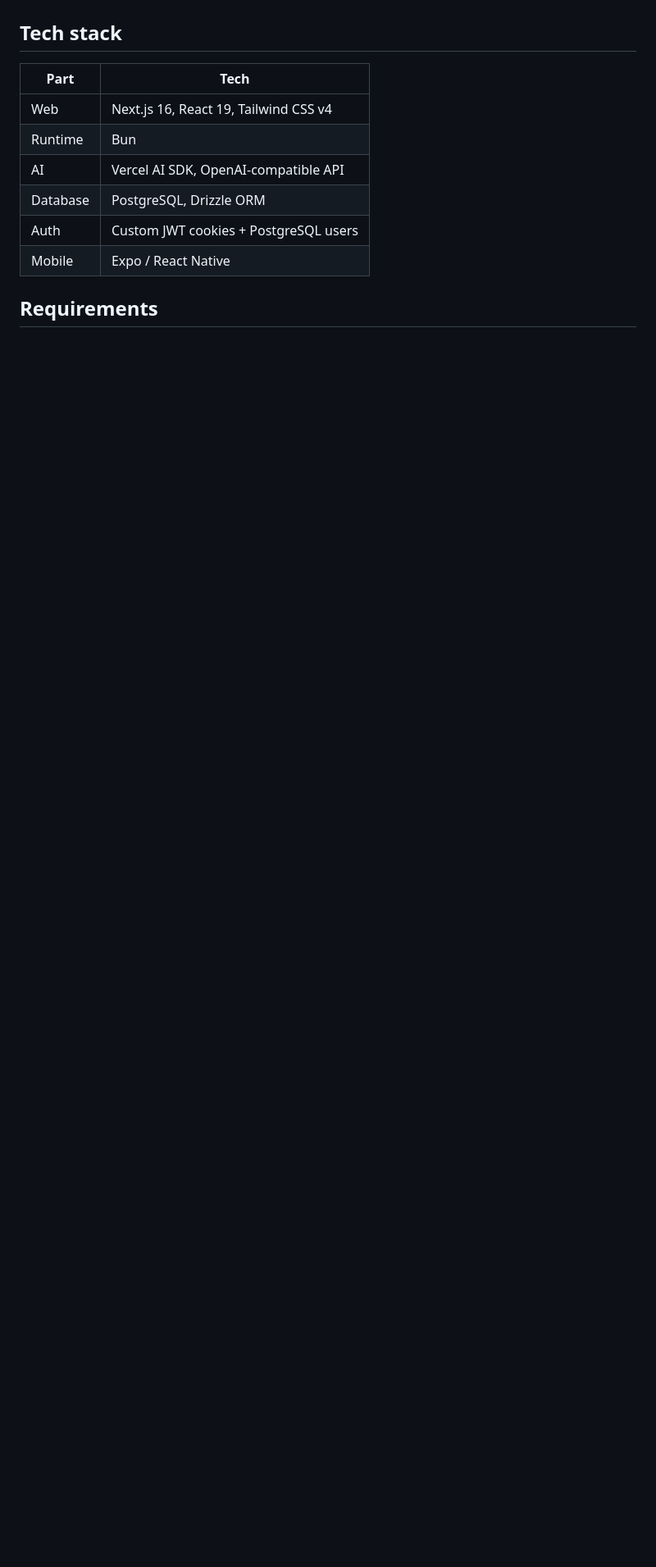
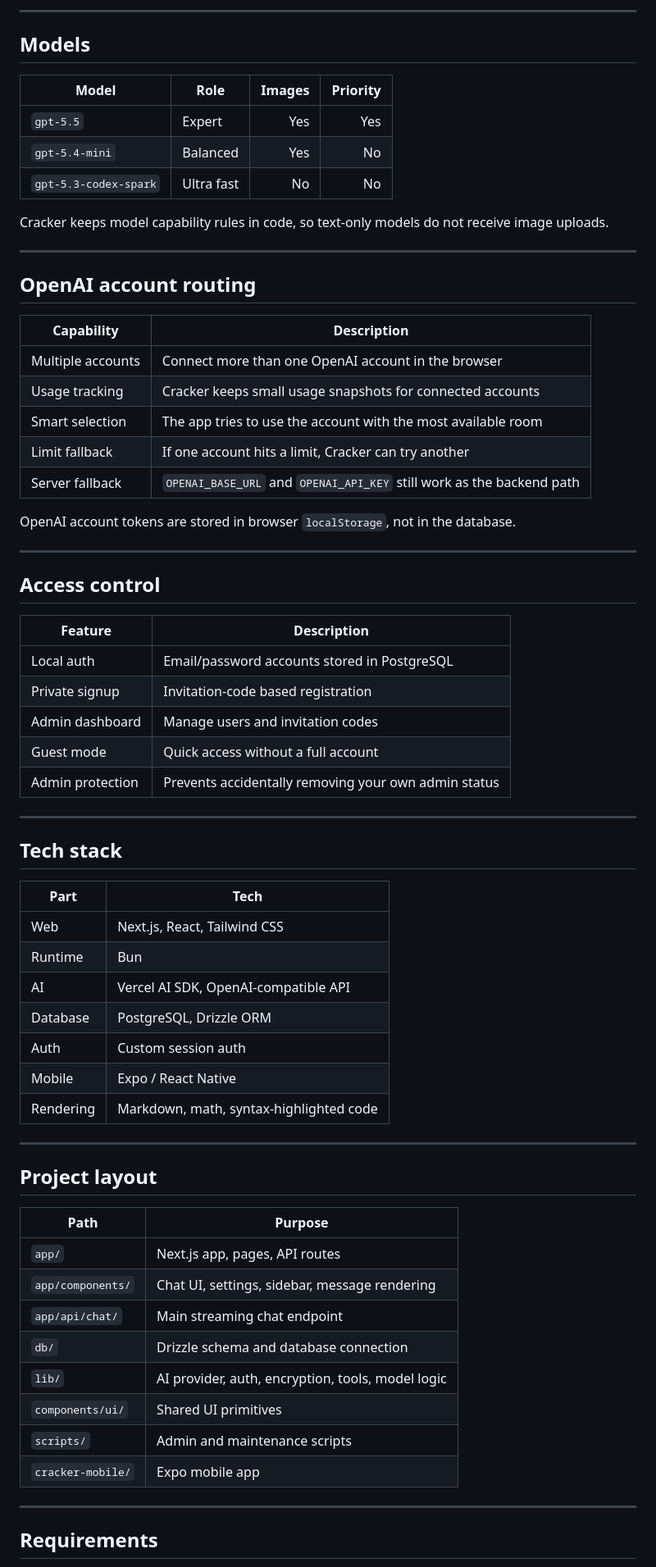
Before and after one commit to Max-109/cracker, a Markdown page: README.md, the part around one of its changes. Shown at 82% size. Drawn GitHub-style; blank space fills up the shorter version.

```diff
--- a/README.md
+++ b/README.md
@@ -36,14 +68,71 @@ You can also connect OpenAI accounts in the browser and use their Codex/ChatGPT-
+---
+
+## Models
+
+| Model | Role | Images | Priority |
+|---|---|---:|---:|
+| `gpt-5.5` | Expert | Yes | Yes |
+| `gpt-5.4-mini` | Balanced | Yes | No |
+| `gpt-5.3-codex-spark` | Ultra fast | No | No |
+
+Cracker keeps model capability rules in code, so text-only models do not receive image uploads.
+
+---
+
+## OpenAI account routing
+
+| Capability | Description |
+|---|---|
+| Multiple accounts | Connect more than one OpenAI account in the browser |
+| Usage tracking | Cracker keeps small usage snapshots for connected accounts |
+| Smart selection | The app tries to use the account with the most available room |
+| Limit fallback | If one account hits a limit, Cracker can try another |
+| Server fallback | `OPENAI_BASE_URL` and `OPENAI_API_KEY` still work as the backend path |
+
+OpenAI account tokens are stored in browser `localStorage`, not in the database.
+
+---
+
+## Access control
+
+| Feature | Description |
+|---|---|
+| Local auth | Email/password accounts stored in PostgreSQL |
+| Private signup | Invitation-code based registration |
+| Admin dashboard | Manage users and invitation codes |
+| Guest mode | Quick access without a full account |
+| Admin protection | Prevents accidentally removing your own admin status |
+
+---
 
 ## Tech stack
 
 | Part | Tech |
-| --- | --- |
-| Web | Next.js 16, React 19, Tailwind CSS v4 |
+|---|---|
+| Web | Next.js, React, Tailwind CSS |
 | Runtime | Bun |
 | AI | Vercel AI SDK, OpenAI-compatible API |
 | Database | PostgreSQL, Drizzle ORM |
-| Auth | Custom JWT cookies + PostgreSQL users |
+| Auth | Custom session auth |
 | Mobile | Expo / React Native |
+| Rendering | Markdown, math, syntax-highlighted code |
+
+---
+
+## Project layout
+
+| Path | Purpose |
+|---|---|
+| `app/` | Next.js app, pages, API routes |
+| `app/components/` | Chat UI, settings, sidebar, message rendering |
+| `app/api/chat/` | Main streaming chat endpoint |
+| `db/` | Drizzle schema and database connection |
+| `lib/` | AI provider, auth, encryption, tools, model logic |
+| `components/ui/` | Shared UI primitives |
+| `scripts/` | Admin and maintenance scripts |
+| `cracker-mobile/` | Expo mobile app |
+
+---
 
 ## Requirements
 
```
Also changed, not shown: other parts of README.md (+69 -115 lines).
